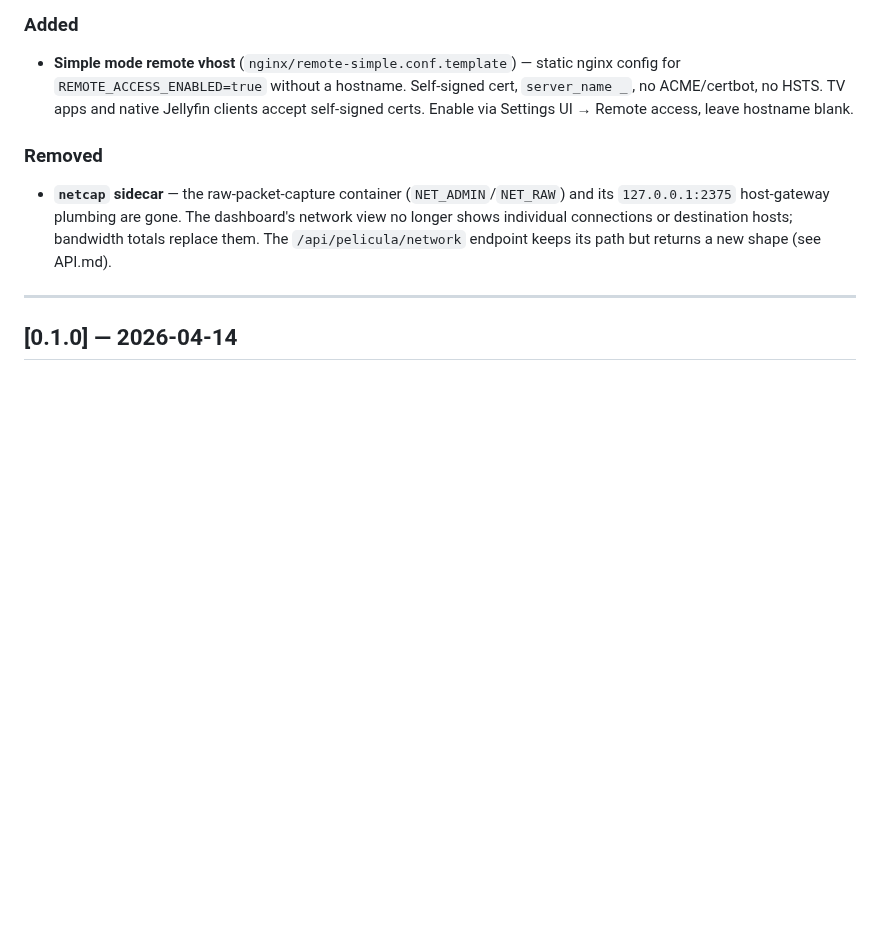
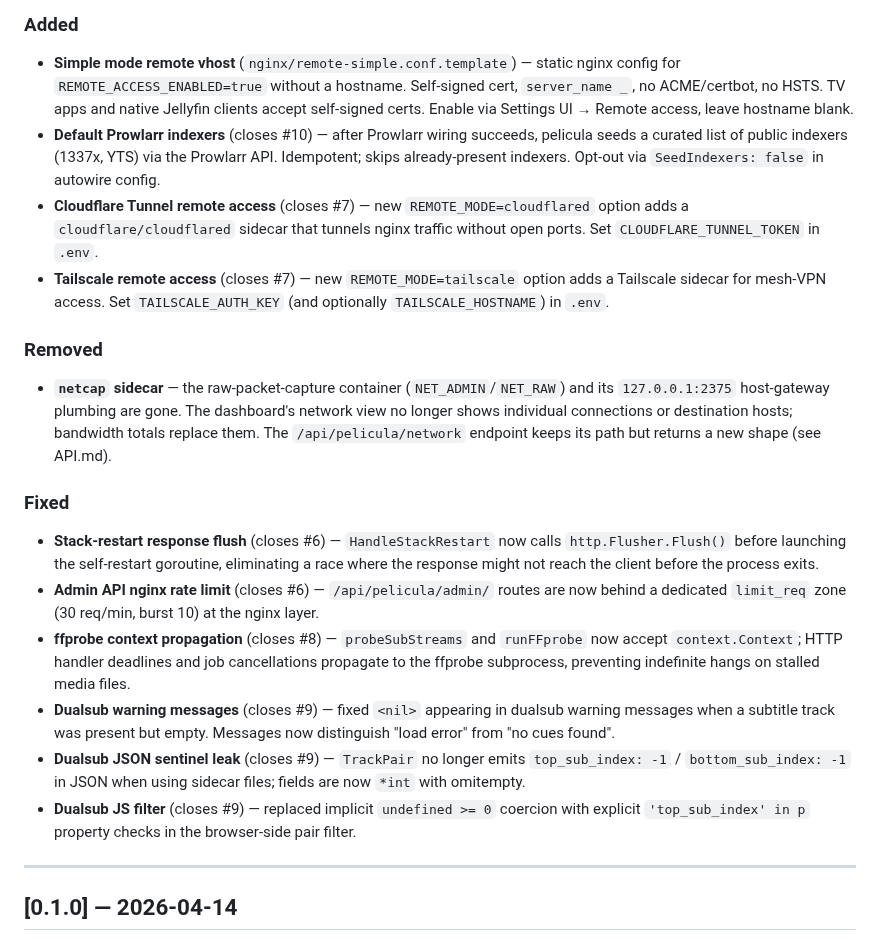
Before and after one commit to peligwen/pelicula, a Markdown page: CHANGELOG.md, the part around the change. GitHub-like rendering; blank space fills up the shorter version.

Commit message:
docs: update CHANGELOG for issues #6–#10
Co-Authored-By: Claude Sonnet 4.6 <noreply@anthropic.com>

```diff
--- a/CHANGELOG.md
+++ b/CHANGELOG.md
@@ -15,9 +15,20 @@ The format is based on [Keep a Changelog](https://keepachangelog.com/en/1.1.0/).
 
 ### Added
 - **Simple mode remote vhost** (`nginx/remote-simple.conf.template`) — static nginx config for `REMOTE_ACCESS_ENABLED=true` without a hostname. Self-signed cert, `server_name _`, no ACME/certbot, no HSTS. TV apps and native Jellyfin clients accept self-signed certs. Enable via Settings UI → Remote access, leave hostname blank.
+- **Default Prowlarr indexers** (closes #10) — after Prowlarr wiring succeeds, pelicula seeds a curated list of public indexers (1337x, YTS) via the Prowlarr API. Idempotent; skips already-present indexers. Opt-out via `SeedIndexers: false` in autowire config.
+- **Cloudflare Tunnel remote access** (closes #7) — new `REMOTE_MODE=cloudflared` option adds a `cloudflare/cloudflared` sidecar that tunnels nginx traffic without open ports. Set `CLOUDFLARE_TUNNEL_TOKEN` in `.env`.
+- **Tailscale remote access** (closes #7) — new `REMOTE_MODE=tailscale` option adds a Tailscale sidecar for mesh-VPN access. Set `TAILSCALE_AUTH_KEY` (and optionally `TAILSCALE_HOSTNAME`) in `.env`.
 
 ### Removed
 - **`netcap` sidecar** — the raw-packet-capture container (`NET_ADMIN`/`NET_RAW`) and its `127.0.0.1:2375` host-gateway plumbing are gone. The dashboard's network view no longer shows individual connections or destination hosts; bandwidth totals replace them. The `/api/pelicula/network` endpoint keeps its path but returns a new shape (see API.md).
+
+### Fixed
+- **Stack-restart response flush** (closes #6) — `HandleStackRestart` now calls `http.Flusher.Flush()` before launching the self-restart goroutine, eliminating a race where the response might not reach the client before the process exits.
+- **Admin API nginx rate limit** (closes #6) — `/api/pelicula/admin/` routes are now behind a dedicated `limit_req` zone (30 req/min, burst 10) at the nginx layer.
+- **ffprobe context propagation** (closes #8) — `probeSubStreams` and `runFFprobe` now accept `context.Context`; HTTP handler deadlines and job cancellations propagate to the ffprobe subprocess, preventing indefinite hangs on stalled media files.
+- **Dualsub warning messages** (closes #9) — fixed `<nil>` appearing in dualsub warning messages when a subtitle track was present but empty. Messages now distinguish "load error" from "no cues found".
+- **Dualsub JSON sentinel leak** (closes #9) — `TrackPair` no longer emits `top_sub_index: -1` / `bottom_sub_index: -1` in JSON when using sidecar files; fields are now `*int` with omitempty.
+- **Dualsub JS filter** (closes #9) — replaced implicit `undefined >= 0` coercion with explicit `'top_sub_index' in p` property checks in the browser-side pair filter.
 
 ---
 
```
